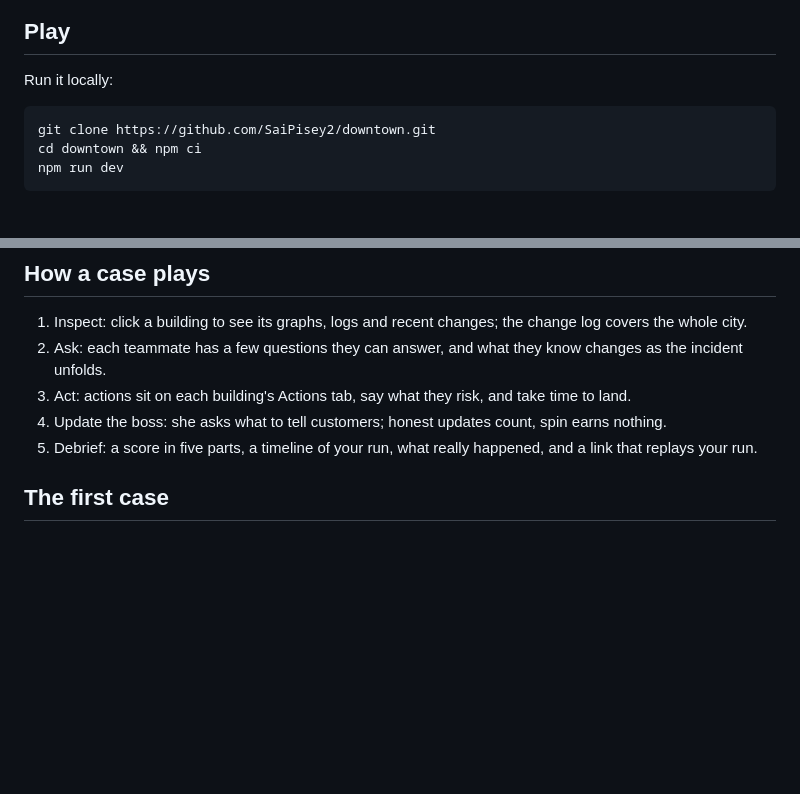
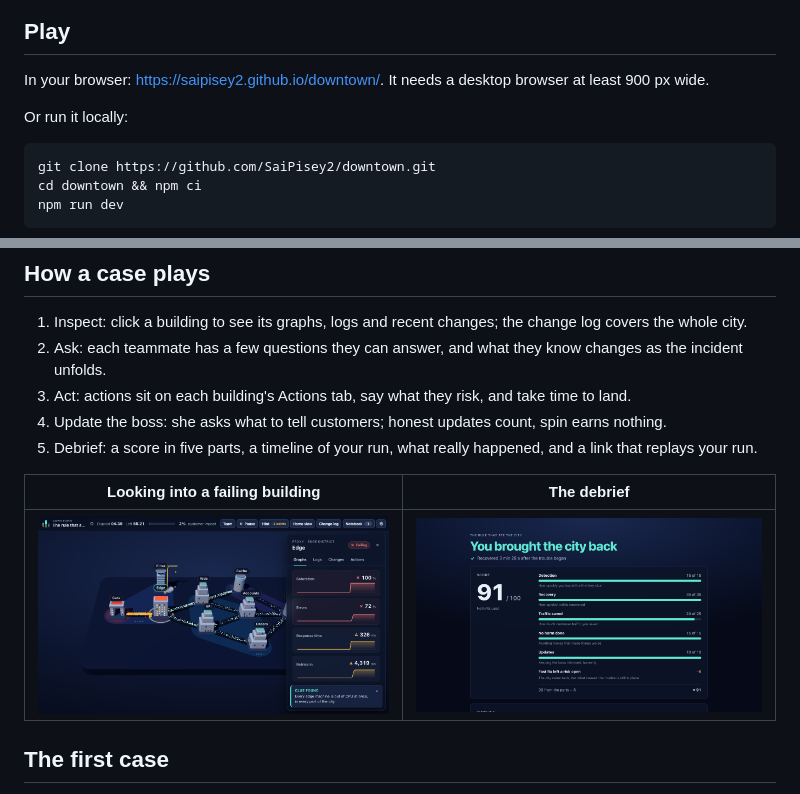
Before and after one commit to SaiPisey2/downtown, a Markdown page: README.md, 2 parts joined by grey strips. GitHub-like rendering; pictures changed too: assets/debrief.png (added), assets/play.png (added); blank space fills up the shorter version.

Commit message:
readme: live link, demo gif, screenshots

````diff
--- a/README.md
+++ b/README.md
@@ -5,6 +7,8 @@ Downtown is a browser game about being on call. A production system is drawn as
 ## Play
 
-Run it locally:
+In your browser: <https://saipisey2.github.io/downtown/>. It needs a desktop browser at least 900 px wide.
+
+Or run it locally:
 
 ```
 git clone https://github.com/SaiPisey2/downtown.git
@@ -21,6 +25,10 @@ then open the address it prints (http://127.0.0.1:5173).
 3. Act: actions sit on each building's Actions tab, say what they risk, and take time to land.
 4. Update the boss: she asks what to tell customers; honest updates count, spin earns nothing.
 5. Debrief: a score in five parts, a timeline of your run, what really happened, and a link that replays your run.
+
+| Looking into a failing building | The debrief |
+| --- | --- |
+| ![The Edge building selected, its graphs showing saturation at 100 percent, and a clue found](assets/play.png) | ![The debrief: outcome, score in five parts, and the timeline of the run](assets/debrief.png) |
 
 ## The first case
 
````
Also changed, not shown: other parts of README.md (+2 -0 lines), 1 other file.
